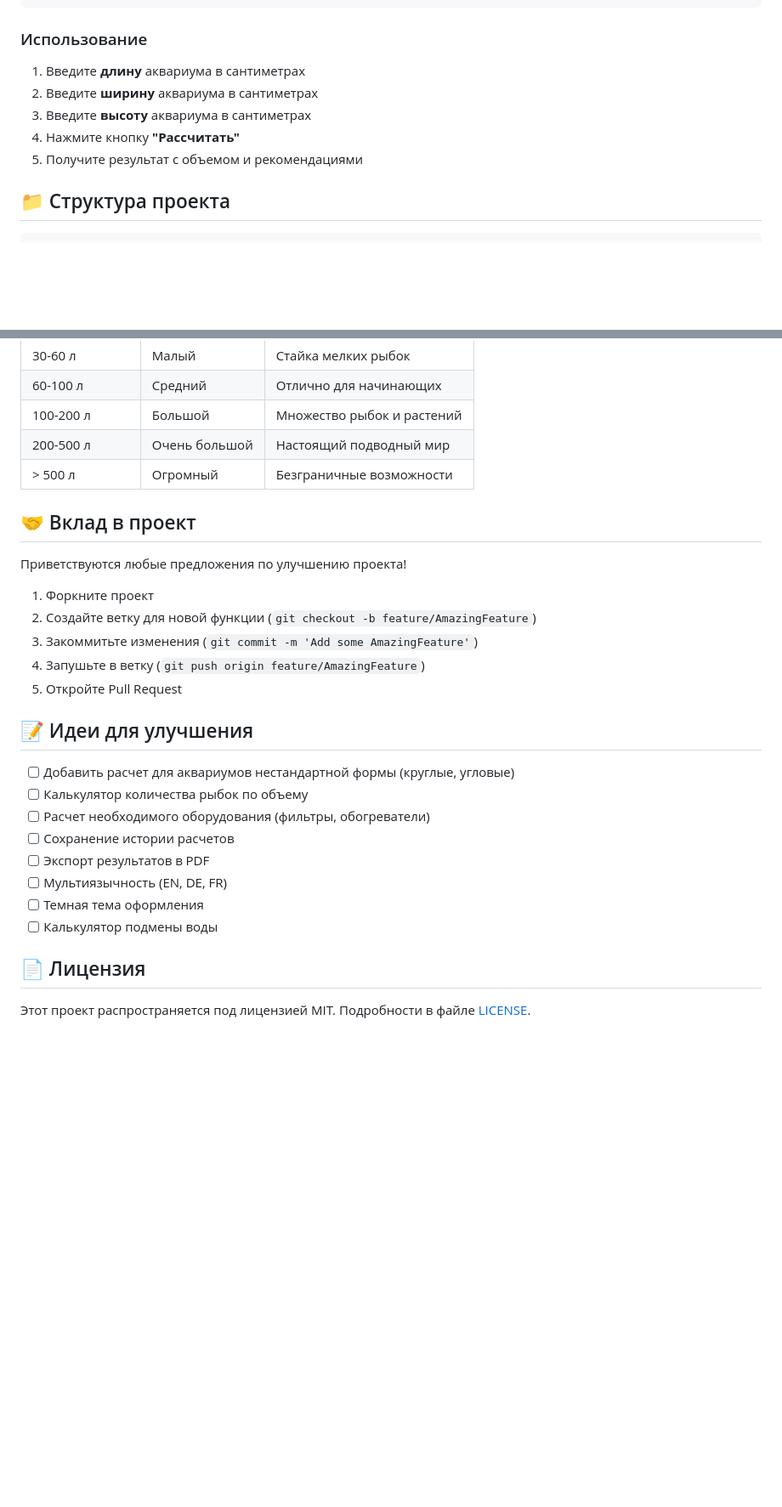
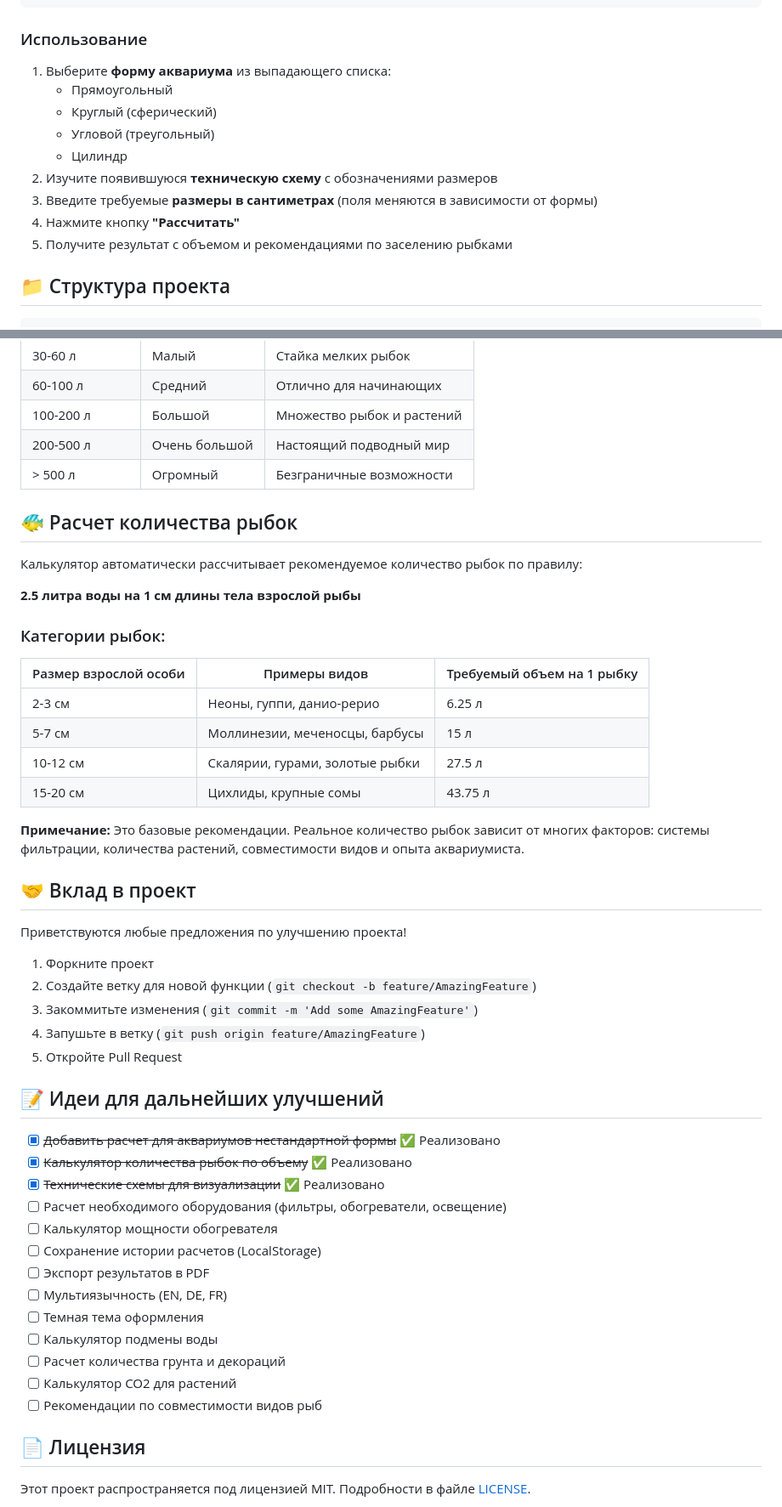
Before and after one commit to VJcod/Homework-website-, a Markdown page: README.md, 2 parts joined by grey strips. Shown: that part at 85% size. Rendered like a GitHub page; blank space fills up the shorter version.

Commit message:
Обновлен README: улучшено описание калькулятора, добавлены новые возможности и формулы расчета для различных типов аквариумов

```diff
--- a/README.md
+++ b/README.md
@@ -58,11 +61,15 @@ start index.html
 
 ### Использование
 
-1. Введите **длину** аквариума в сантиметрах
-2. Введите **ширину** аквариума в сантиметрах
-3. Введите **высоту** аквариума в сантиметрах
+1. Выберите **форму аквариума** из выпадающего списка:
+   - Прямоугольный
+   - Круглый (сферический)
+   - Угловой (треугольный)
+   - Цилиндр
+2. Изучите появившуюся **техническую схему** с обозначениями размеров
+3. Введите требуемые **размеры в сантиметрах** (поля меняются в зависимости от формы)
 4. Нажмите кнопку **"Рассчитать"**
-5. Получите результат с объемом и рекомендациями
+5. Получите результат с объемом и рекомендациями по заселению рыбками
 
 ## 📁 Структура проекта
 
@@ -124,6 +157,23 @@ aquarium-calculator/
 | 200-500 л | Очень большой | Настоящий подводный мир |
 | > 500 л | Огромный | Безграничные возможности |
 
+## 🐠 Расчет количества рыбок
+
+Калькулятор автоматически рассчитывает рекомендуемое количество рыбок по правилу:
+
+**2.5 литра воды на 1 см длины тела взрослой рыбы**
+
+### Категории рыбок:
+
+| Размер взрослой особи | Примеры видов | Требуемый объем на 1 рыбку |
+|----------------------|---------------|---------------------------|
+| 2-3 см | Неоны, гуппи, данио-рерио | 6.25 л |
+| 5-7 см | Моллинезии, меченосцы, барбусы | 15 л |
+| 10-12 см | Скалярии, гурами, золотые рыбки | 27.5 л |
+| 15-20 см | Цихлиды, крупные сомы | 43.75 л |
+
+**Примечание:** Это базовые рекомендации. Реальное количество рыбок зависит от многих факторов: системы фильтрации, количества растений, совместимости видов и опыта аквариумиста.
+
 ## 🤝 Вклад в проект
 
 Приветствуются любые предложения по улучшению проекта!
@@ -134,16 +184,21 @@ aquarium-calculator/
 4. Запушьте в ветку (`git push origin feature/AmazingFeature`)
 5. Откройте Pull Request
 
-## 📝 Идеи для улучшения
+## 📝 Идеи для дальнейших улучшений
 
-- [ ] Добавить расчет для аквариумов нестандартной формы (круглые, угловые)
-- [ ] Калькулятор количества рыбок по объему
-- [ ] Расчет необходимого оборудования (фильтры, обогреватели)
-- [ ] Сохранение истории расчетов
+- [x] ~~Добавить расчет для аквариумов нестандартной формы~~ ✅ Реализовано
+- [x] ~~Калькулятор количества рыбок по объему~~ ✅ Реализовано
+- [x] ~~Технические схемы для визуализации~~ ✅ Реализовано
+- [ ] Расчет необходимого оборудования (фильтры, обогреватели, освещение)
+- [ ] Калькулятор мощности обогревателя
+- [ ] Сохранение истории расчетов (LocalStorage)
 - [ ] Экспорт результатов в PDF
 - [ ] Мультиязычность (EN, DE, FR)
 - [ ] Темная тема оформления
 - [ ] Калькулятор подмены воды
+- [ ] Расчет количества грунта и декораций
+- [ ] Калькулятор CO2 для растений
+- [ ] Рекомендации по совместимости видов рыб
 
 ## 📄 Лицензия
 
```
Also changed, not shown: other parts of README.md (+36 -7 lines).
